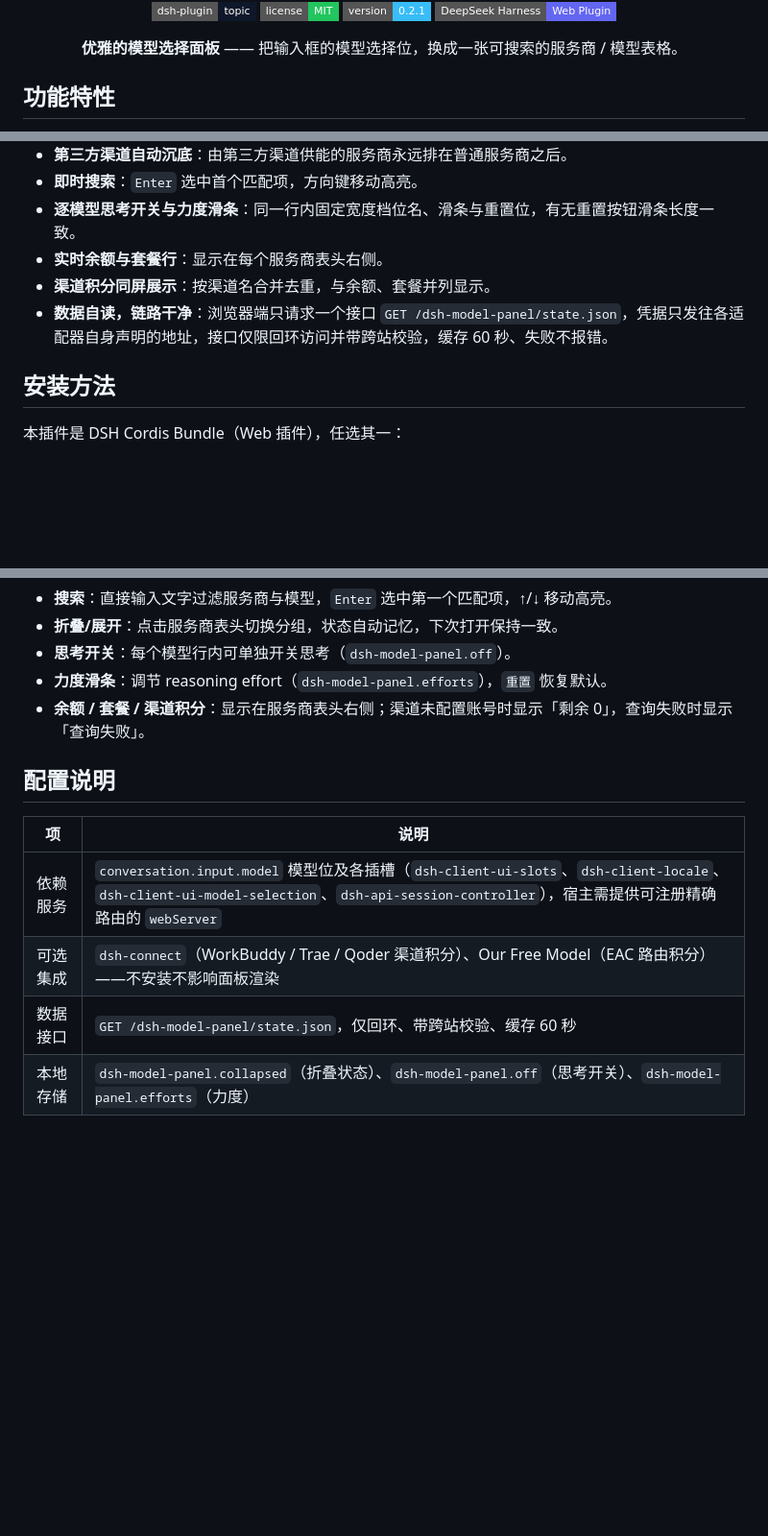
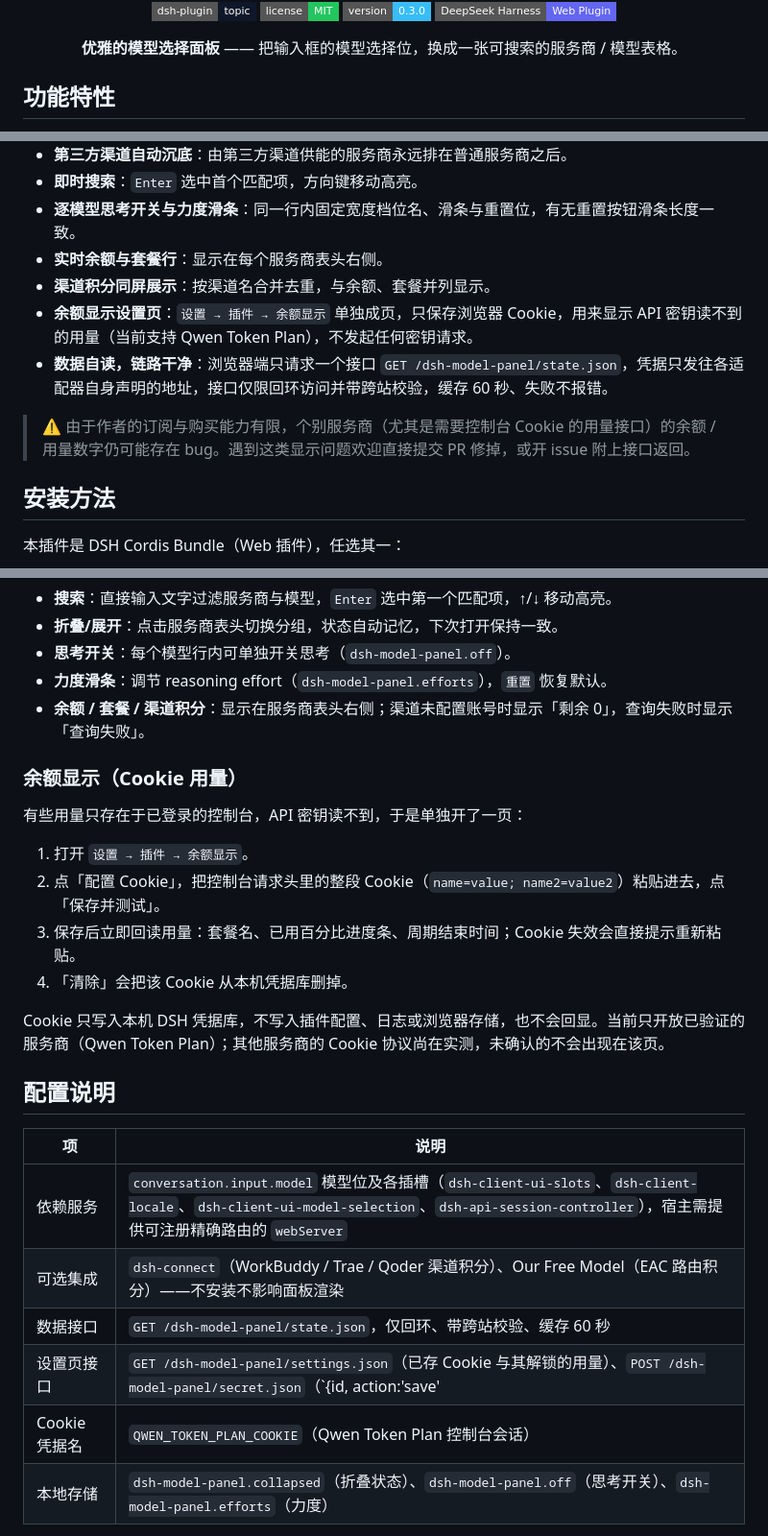
Before and after one commit to poloniumn/dsh-model-panel, a Markdown page: README.md, 3 parts joined by grey strips. Shown at 96% size. GitHub-like rendering; badges without logos; blank space fills up the shorter version.

```diff
--- a/README.md
+++ b/README.md
@@ -8,7 +11,7 @@
 
 [![dsh-plugin](https://img.shields.io/badge/dsh--plugin-topic-0f172a?style=flat-square&logo=github)](https://github.com/topics/dsh-plugin)
 [![License](https://img.shields.io/badge/license-MIT-22c55e?style=flat-square)](./LICENSE)
-[![Version](https://img.shields.io/badge/version-0.2.1-38bdf8?style=flat-square)](./package.json)
+[![Version](https://img.shields.io/badge/version-0.3.0-38bdf8?style=flat-square)](./package.json)
 [![DeepSeek Harness](https://img.shields.io/badge/DeepSeek%20Harness-Web%20Plugin-6366f1?style=flat-square)](https://github.com/topics/dsh-plugin)
 
 **优雅的模型选择面板** —— 把输入框的模型选择位，换成一张可搜索的服务商 / 模型表格。
@@ -23,7 +26,10 @@
 - **逐模型思考开关与力度滑条**：同一行内固定宽度档位名、滑条与重置位，有无重置按钮滑条长度一致。
 - **实时余额与套餐行**：显示在每个服务商表头右侧。
 - **渠道积分同屏展示**：按渠道名合并去重，与余额、套餐并列显示。
+- **余额显示设置页**：`设置 → 插件 → 余额显示` 单独成页，只保存浏览器 Cookie，用来显示 API 密钥读不到的用量（当前支持 Qwen Token Plan），不发起任何密钥请求。
 - **数据自读，链路干净**：浏览器端只请求一个接口 `GET /dsh-model-panel/state.json`，凭据只发往各适配器自身声明的地址，接口仅限回环访问并带跨站校验，缓存 60 秒、失败不报错。
+
+> ⚠️ 由于作者的订阅与购买能力有限，个别服务商（尤其是需要控制台 Cookie 的用量接口）的余额 / 用量数字仍可能存在 bug。遇到这类显示问题欢迎直接提交 PR 修掉，或开 issue 附上接口返回。
 
 ## 安装方法
 
@@ -65,6 +71,17 @@
 - **力度滑条**：调节 reasoning effort（`dsh-model-panel.efforts`），`重置` 恢复默认。
 - **余额 / 套餐 / 渠道积分**：显示在服务商表头右侧；渠道未配置账号时显示「剩余 0」，查询失败时显示「查询失败」。
 
+### 余额显示（Cookie 用量）
+
+有些用量只存在于已登录的控制台，API 密钥读不到，于是单独开了一页：
+
+1. 打开 `设置 → 插件 → 余额显示`。
+2. 点「配置 Cookie」，把控制台请求头里的整段 Cookie（`name=value; name2=value2`）粘贴进去，点「保存并测试」。
+3. 保存后立即回读用量：套餐名、已用百分比进度条、周期结束时间；Cookie 失效会直接提示重新粘贴。
+4. 「清除」会把该 Cookie 从本机凭据库删掉。
+
+Cookie 只写入本机 DSH 凭据库，不写入插件配置、日志或浏览器存储，也不会回显。当前只开放已验证的服务商（Qwen Token Plan）；其他服务商的 Cookie 协议尚在实测，未确认的不会出现在该页。
+
 ## 配置说明
 
 | 项 | 说明 |
@@ -72,6 +89,8 @@
 | 依赖服务 | `conversation.input.model` 模型位及各插槽（`dsh-client-ui-slots`、`dsh-client-locale`、`dsh-client-ui-model-selection`、`dsh-api-session-controller`），宿主需提供可注册精确路由的 `webServer` |
 | 可选集成 | `dsh-connect`（WorkBuddy / Trae / Qoder 渠道积分）、Our Free Model（EAC 路由积分）——不安装不影响面板渲染 |
 | 数据接口 | `GET /dsh-model-panel/state.json`，仅回环、带跨站校验、缓存 60 秒 |
+| 设置页接口 | `GET /dsh-model-panel/settings.json`（已存 Cookie 与其解锁的用量）、`POST /dsh-model-panel/secret.json`（`{id, action:'save'|'clear', value}`），同样仅回环 |
+| Cookie 凭据名 | `QWEN_TOKEN_PLAN_COOKIE`（Qwen Token Plan 控制台会话） |
 | 本地存储 | `dsh-model-panel.collapsed`（折叠状态）、`dsh-model-panel.off`（思考开关）、`dsh-model-panel.efforts`（力度） |
 
 **开发自检**：
```
Also changed, not shown: other parts of README.md (+4 -1 lines), CHANGELOG.md (+31 -0 lines), README_EN.md (+21 -2 lines), images/banner.png (added), 8 other files.
